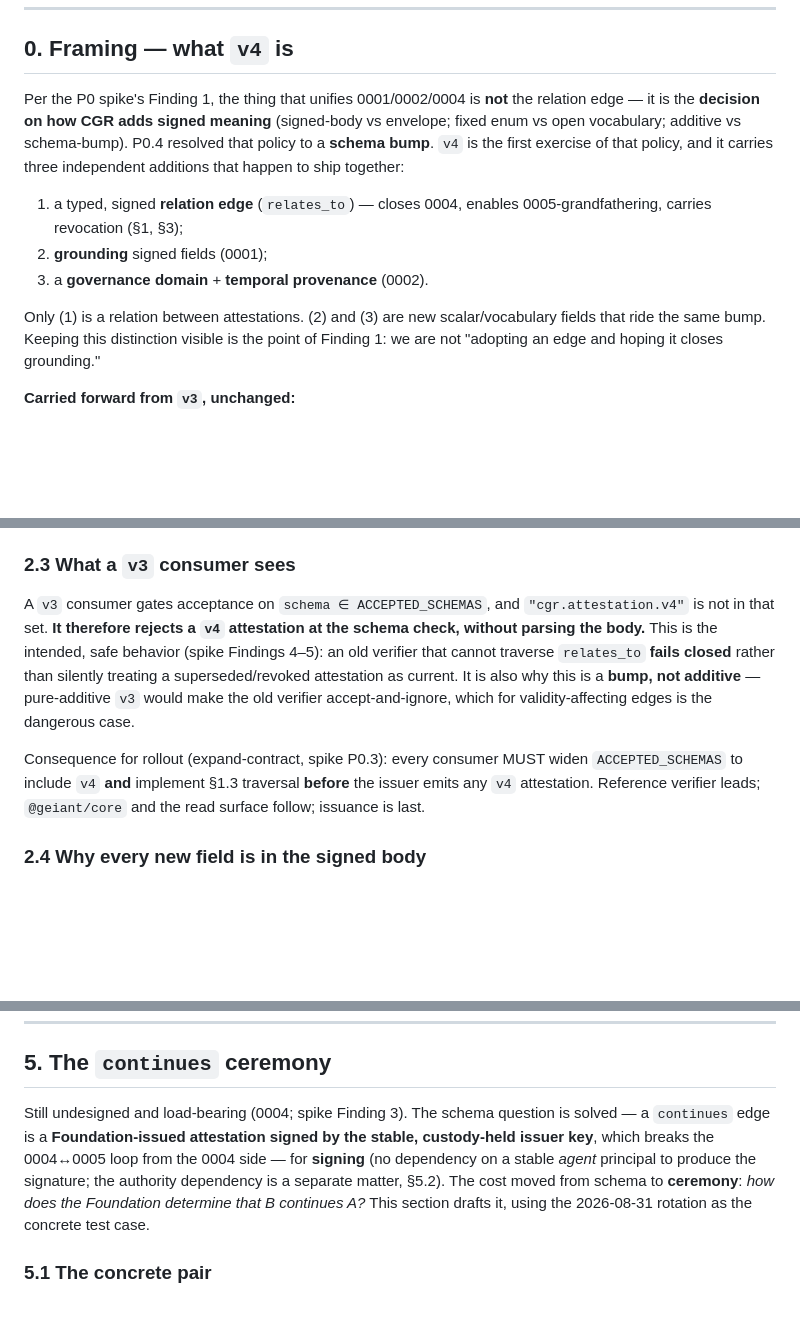
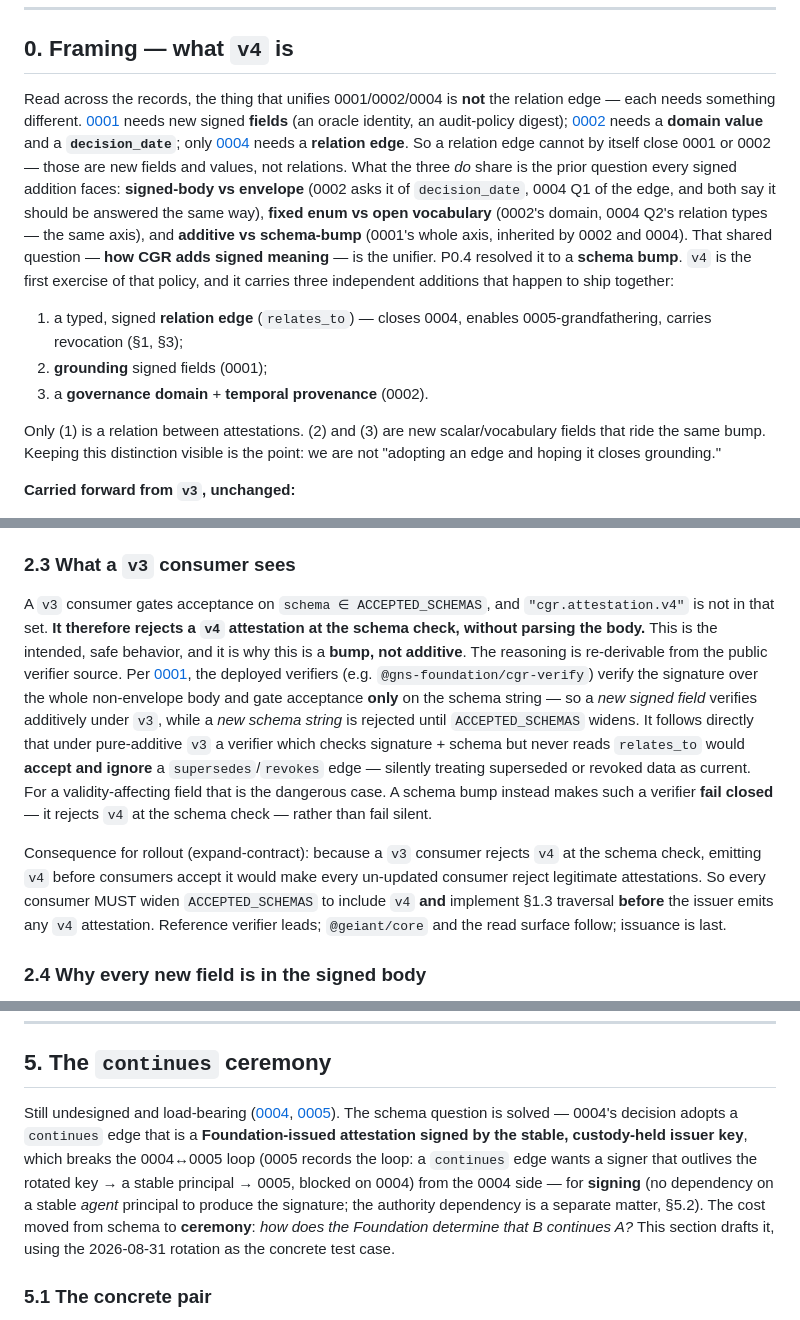
Before and after one commit to GNS-Foundation/grafomem, a Markdown page: docs/cgr/cgr-attestation-v4-spec.md, 3 parts joined by grey strips. Rendered like a GitHub page; blank space fills up the shorter version.

Commit message:
docs(cgr): make the v4 spec stand alone — restate spike-cited claims from public sources
The public spec cited the internal (gitignored) P0 spike as authority for load-bearing
claims in five places — the same unreachable-citation shape 0001 was fixed for. Each is
re-derivable from the public decision records and the public verifier source; restated so
a reader with only this spec + the public records can follow the reasoning. No claim
weakened; none required option (b) (publishing the spike).

- §0 Finding 1: derive the "versioning-policy is the unifier, not the edge" framing directly
  from what 0001/0002/0004 each need (fields / value+date / edge) and the three shared
  questions the records already cross-reference. Removed "internal P0 spike" from Inputs.
- §2.3 Findings 4-5: derive additive-verifies from the public verifier via 0001 (verifiers
  sign the whole non-envelope body, gate only on the schema string), then accept-and-ignore
  vs fail-closed as a direct consequence.
- §2.3 P0.3: rollout order as the expand-contract consequence of the schema-check behavior.
- §3 Finding 2: attribute the two-surface asymmetry to 0004's decision + first principles
  about append-only chains (the bullets below already derive it).
- §5 Finding 3: attribute the loop-break to 0004 (adopts Foundation-signed continues) and
  0005 (records the loop).

Co-Authored-By: Claude Opus 4.8 <noreply@anthropic.com>

```diff
--- a/docs/cgr/cgr-attestation-v4-spec.md
+++ b/docs/cgr/cgr-attestation-v4-spec.md
@@ -23,11 +23,20 @@ This document uses **MUST / SHOULD / MAY** per RFC 2119. Three marker convention
 
 ## 0. Framing — what `v4` is
 
-Per the P0 spike's Finding 1, the thing that unifies 0001/0002/0004 is **not** the relation edge — it
-is the **decision on how CGR adds signed meaning** (signed-body vs envelope; fixed enum vs open
-vocabulary; additive vs schema-bump). P0.4 resolved that policy to a **schema bump**. `v4` is the
-first exercise of that policy, and it carries three independent additions that happen to ship
-together:
+Read across the records, the thing that unifies 0001/0002/0004 is **not** the relation edge — each
+needs something different.
+[0001](../decisions/0001-cgr-grounding-dimension-additive-vs-schema-bump.md) needs new signed
+**fields** (an oracle identity, an audit-policy digest);
+[0002](../decisions/0002-cgr-governance-domain-and-backfill.md) needs a **domain value** and a
+**`decision_date`**; only [0004](../decisions/0004-no-identity-continuity-across-rotation.md) needs a
+**relation edge**. So a relation edge cannot by itself close 0001 or 0002 — those are new fields and
+values, not relations. What the three *do* share is the prior question every signed addition faces:
+**signed-body vs envelope** (0002 asks it of `decision_date`, 0004 Q1 of the edge, and both say it
+should be answered the same way), **fixed enum vs open vocabulary** (0002's domain, 0004 Q2's relation
+types — the same axis), and **additive vs schema-bump** (0001's whole axis, inherited by 0002 and
+0004). That shared question — **how CGR adds signed meaning** — is the unifier. P0.4 resolved it to a
+**schema bump**. `v4` is the first exercise of that policy, and it carries three independent additions
+that happen to ship together:
 
 1. a typed, signed **relation edge** (`relates_to`) — closes 0004, enables 0005-grandfathering,
    carries revocation (§1, §3);
@@ -35,8 +44,8 @@ together:
 3. a **governance domain** + **temporal provenance** (0002).
 
 Only (1) is a relation between attestations. (2) and (3) are new scalar/vocabulary fields that ride
-the same bump. Keeping this distinction visible is the point of Finding 1: we are not "adopting an
-edge and hoping it closes grounding."
+the same bump. Keeping this distinction visible is the point: we are not "adopting an edge and hoping
+it closes grounding."
 
 **Carried forward from `v3`, unchanged:**
 
@@ -328,14 +337,22 @@ independent of both; `recorded_at` ≥ `decision_date`). Flagged so it is decide
 
 A `v3` consumer gates acceptance on `schema ∈ ACCEPTED_SCHEMAS`, and `"cgr.attestation.v4"` is not in
 that set. **It therefore rejects a `v4` attestation at the schema check, without parsing the body.**
-This is the intended, safe behavior (spike Findings 4–5): an old verifier that cannot traverse
-`relates_to` **fails closed** rather than silently treating a superseded/revoked attestation as
-current. It is also why this is a **bump, not additive** — pure-additive `v3` would make the old
-verifier accept-and-ignore, which for validity-affecting edges is the dangerous case.
+This is the intended, safe behavior, and it is why this is a **bump, not additive**. The reasoning is
+re-derivable from the public verifier source. Per
+[0001](../decisions/0001-cgr-grounding-dimension-additive-vs-schema-bump.md), the deployed verifiers
+(e.g. `@gns-foundation/cgr-verify`) verify the signature over the whole non-envelope body and gate
+acceptance **only** on the schema string — so a *new signed field* verifies additively under `v3`,
+while a *new schema string* is rejected until `ACCEPTED_SCHEMAS` widens. It follows directly that under
+pure-additive `v3` a verifier which checks signature + schema but never reads `relates_to` would
+**accept and ignore** a `supersedes`/`revokes` edge — silently treating superseded or revoked data as
+current. For a validity-affecting field that is the dangerous case. A schema bump instead makes such a
+verifier **fail closed** — it rejects `v4` at the schema check — rather than fail silent.
 
-Consequence for rollout (expand-contract, spike P0.3): every consumer MUST widen `ACCEPTED_SCHEMAS`
-to include `v4` **and** implement §1.3 traversal **before** the issuer emits any `v4` attestation.
-Reference verifier leads; `@geiant/core` and the read surface follow; issuance is last.
+Consequence for rollout (expand-contract): because a `v3` consumer rejects `v4` at the schema check,
+emitting `v4` before consumers accept it would make every un-updated consumer reject legitimate
+attestations. So every consumer MUST widen `ACCEPTED_SCHEMAS` to include `v4` **and** implement §1.3
+traversal **before** the issuer emits any `v4` attestation. Reference verifier leads; `@geiant/core`
+and the read surface follow; issuance is last.
 
 ### 2.4 Why every new field is in the signed body
 
@@ -424,11 +444,13 @@ Not B-dependent (stated to bound the blast radius): the **`continues` signer = F
 
 ## 5. The `continues` ceremony
 
-Still undesigned and load-bearing (0004; spike Finding 3). The schema question is solved — a
-`continues` edge is a **Foundation-issued attestation signed by the stable, custody-held issuer
-key**, which breaks the 0004↔0005 loop from the 0004 side — for **signing** (no dependency on a
-stable *agent* principal to produce the signature; the authority dependency is a separate matter,
-§5.2). The cost moved from schema to **ceremony**: *how does the Foundation determine that B
+Still undesigned and load-bearing ([0004](../decisions/0004-no-identity-continuity-across-rotation.md),
+[0005](../decisions/0005-custody-managed-principals.md)). The schema question is solved — 0004's
+decision adopts a `continues` edge that is a **Foundation-issued attestation signed by the stable,
+custody-held issuer key**, which breaks the 0004↔0005 loop (0005 records the loop: a `continues` edge
+wants a signer that outlives the rotated key → a stable principal → 0005, blocked on 0004) from the
+0004 side — for **signing** (no dependency on a stable *agent* principal to produce the signature; the
+authority dependency is a separate matter, §5.2). The cost moved from schema to **ceremony**: *how does the Foundation determine that B
 continues A?* This section drafts it, using the 2026-08-31 rotation as the concrete test case.
 
 ### 5.1 The concrete pair
```
Also changed, not shown: other parts of docs/cgr/cgr-attestation-v4-spec.md (+5 -2 lines).
